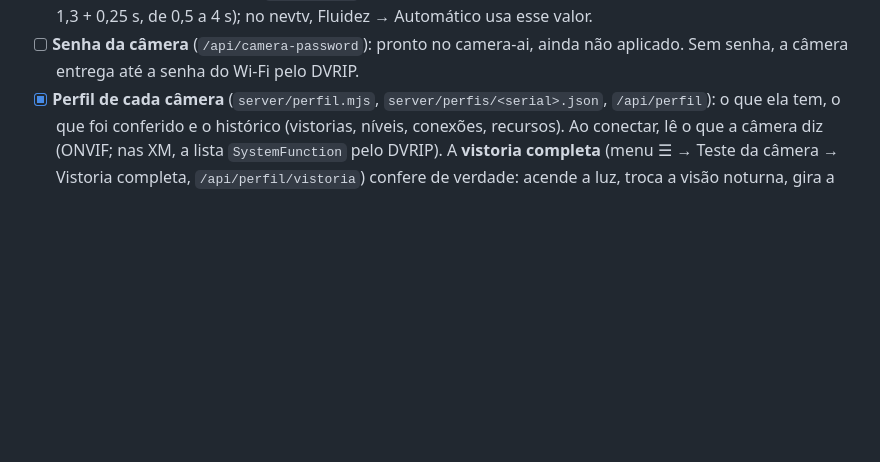
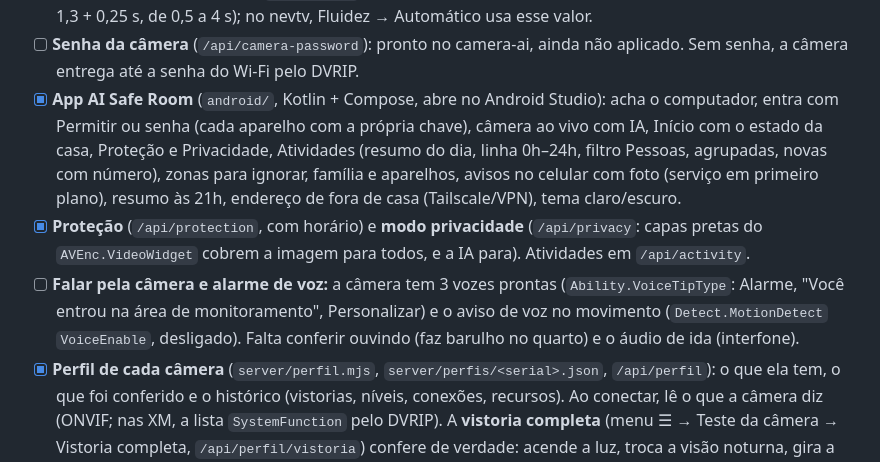
Before and after one commit to nevext/ai-safe-room, a Markdown page: FEATURES.md, the part around the change. Drawn GitHub-style; blank space fills up the shorter version.

Commit message:
docs: app AI Safe Room, Proteção, privacidade e o que falta do som
Co-Authored-By: Claude Opus 5.5 <noreply@anthropic.com>

```diff
--- a/FEATURES.md
+++ b/FEATURES.md
@@ -45,6 +45,16 @@ Lista do que já funciona e do que falta. Marcar aqui conforme avança.
       últimos 5 min × 1,3 + 0,25 s, de 0,5 a 4 s); no nevtv, Fluidez → Automático usa esse valor.
 - [ ] **Senha da câmera** (`/api/camera-password`): pronto no camera-ai, ainda não aplicado. Sem senha,
       a câmera entrega até a senha do Wi-Fi pelo DVRIP.
+- [x] **App AI Safe Room** (`android/`, Kotlin + Compose, abre no Android Studio): acha o computador, entra com
+      Permitir ou senha (cada aparelho com a própria chave), câmera ao vivo com IA, Início com o estado da casa,
+      Proteção e Privacidade, Atividades (resumo do dia, linha 0h–24h, filtro Pessoas, agrupadas, novas com
+      número), zonas para ignorar, família e aparelhos, avisos no celular com foto (serviço em primeiro plano),
+      resumo às 21h, endereço de fora de casa (Tailscale/VPN), tema claro/escuro.
+- [x] **Proteção** (`/api/protection`, com horário) e **modo privacidade** (`/api/privacy`: capas pretas do
+      `AVEnc.VideoWidget` cobrem a imagem para todos, e a IA para). Atividades em `/api/activity`.
+- [ ] **Falar pela câmera e alarme de voz:** a câmera tem 3 vozes prontas (`Ability.VoiceTipType`: Alarme, "Você
+      entrou na área de monitoramento", Personalizar) e o aviso de voz no movimento (`Detect.MotionDetect`
+      `VoiceEnable`, desligado). Falta conferir ouvindo (faz barulho no quarto) e o áudio de ida (interfone).
 - [x] **Perfil de cada câmera** (`server/perfil.mjs`, `server/perfis/<serial>.json`, `/api/perfil`): o que ela
       tem, o que foi conferido e o histórico (vistorias, níveis, conexões, recursos). Ao conectar, lê o que a câmera
       diz (ONVIF; nas XM, a lista `SystemFunction` pelo DVRIP). A **vistoria completa** (menu ☰ → Teste da câmera →
```
